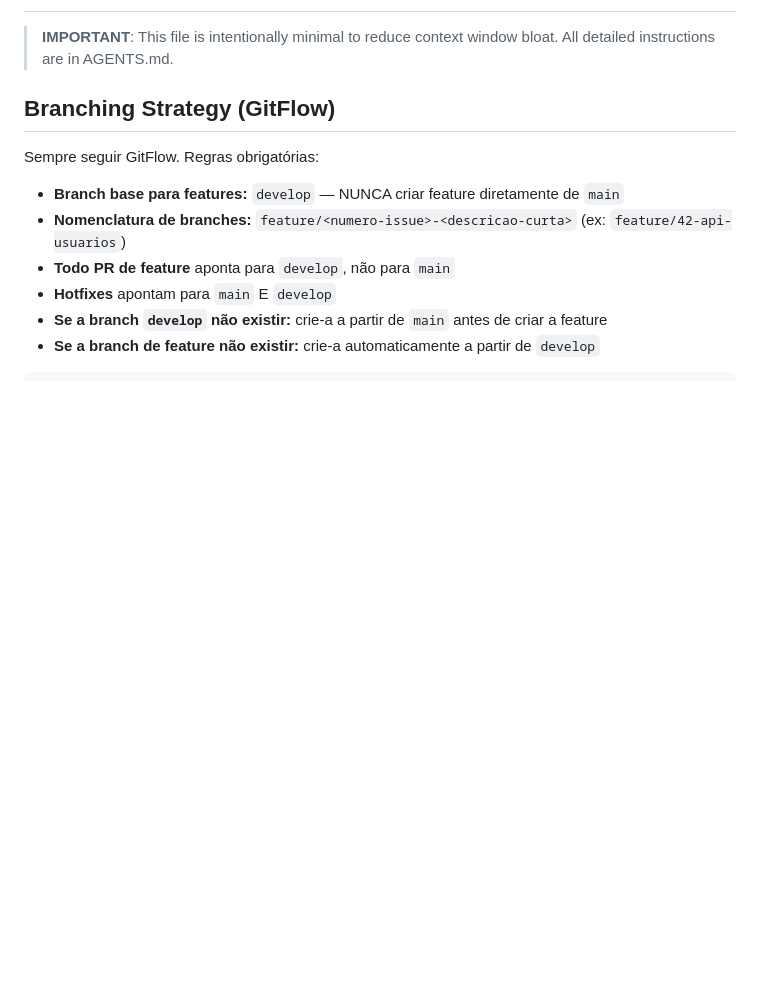
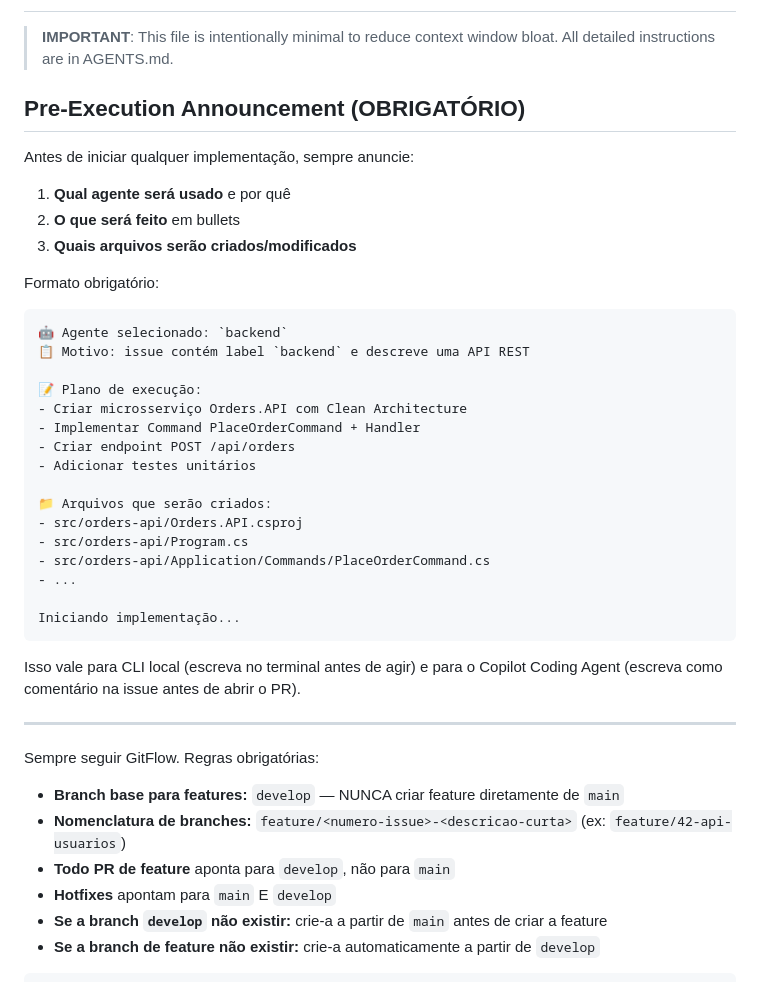
Before and after one commit to prsouza4/teste-copilot, a Markdown page: .github/copilot-instructions.md, the part around the change. GitHub-like rendering; blank space fills up the shorter version.

Commit message:
tenta anunciar quando usar um agente

````diff
--- a/.github/copilot-instructions.md
+++ b/.github/copilot-instructions.md
@@ -2,7 +2,40 @@
 
 > **IMPORTANT**: This file is intentionally minimal to reduce context window bloat. All detailed instructions are in AGENTS.md.
 
-## Branching Strategy (GitFlow)
+## Pre-Execution Announcement (OBRIGATÓRIO)
+
+Antes de iniciar qualquer implementação, sempre anuncie:
+
+1. **Qual agente será usado** e por quê
+2. **O que será feito** em bullets
+3. **Quais arquivos serão criados/modificados**
+
+Formato obrigatório:
+
+```
+🤖 Agente selecionado: `backend`
+📋 Motivo: issue contém label `backend` e descreve uma API REST
+
+📝 Plano de execução:
+- Criar microsserviço Orders.API com Clean Architecture
+- Implementar Command PlaceOrderCommand + Handler
+- Criar endpoint POST /api/orders
+- Adicionar testes unitários
+
+📁 Arquivos que serão criados:
+- src/orders-api/Orders.API.csproj
+- src/orders-api/Program.cs
+- src/orders-api/Application/Commands/PlaceOrderCommand.cs
+- ...
+
+Iniciando implementação...
+```
+
+Isso vale para CLI local (escreva no terminal antes de agir) e para o Copilot Coding Agent (escreva como comentário na issue antes de abrir o PR).
+
+---
+
+
 
 Sempre seguir GitFlow. Regras obrigatórias:
 
````
